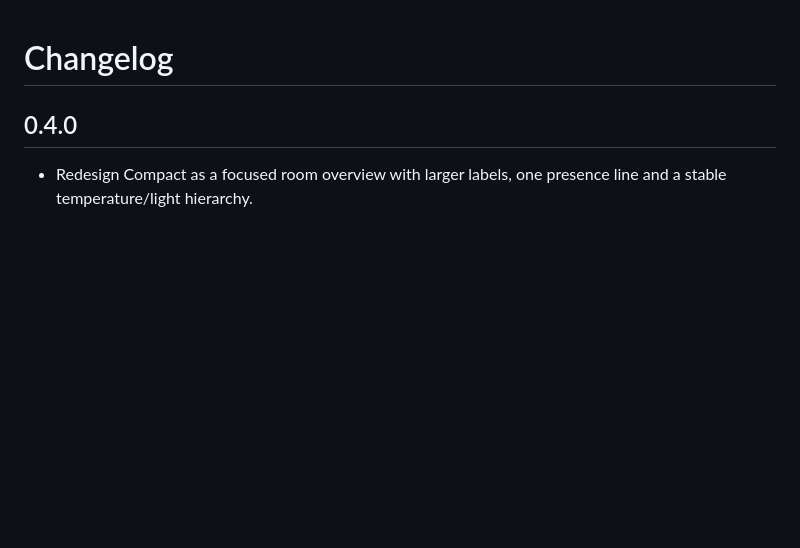
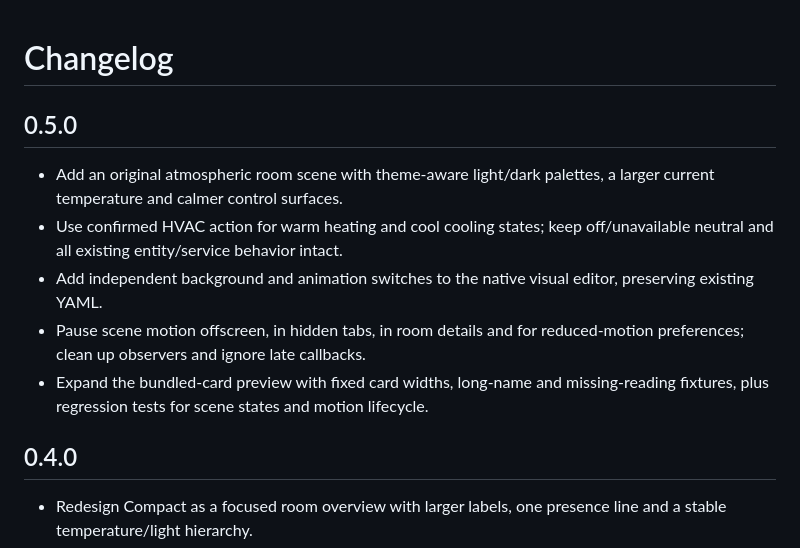
Before and after one commit to jancrab/ha-room-card, a Markdown page: CHANGELOG.md, the part around the change. GitHub-like rendering; blank space fills up the shorter version.

```diff
--- a/CHANGELOG.md
+++ b/CHANGELOG.md
@@ -1,4 +1,12 @@
 # Changelog
+
+## 0.5.0
+
+- Add an original atmospheric room scene with theme-aware light/dark palettes, a larger current temperature and calmer control surfaces.
+- Use confirmed HVAC action for warm heating and cool cooling states; keep off/unavailable neutral and all existing entity/service behavior intact.
+- Add independent background and animation switches to the native visual editor, preserving existing YAML.
+- Pause scene motion offscreen, in hidden tabs, in room details and for reduced-motion preferences; clean up observers and ignore late callbacks.
+- Expand the bundled-card preview with fixed card widths, long-name and missing-reading fixtures, plus regression tests for scene states and motion lifecycle.
 
 ## 0.4.0
 
```
Also changed, not shown: README.md (+24 -4 lines), docs/releases/v0.5.0.md (added, +19 -0 lines), docs/working-guide.md (+6 -0 lines), demo/ha-compact-mobile.png, demo/ha-preview-dark.png (added), demo/ha-preview.png, 10 other files.
